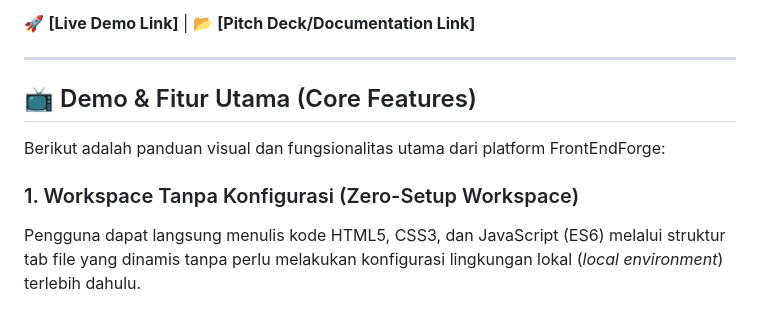
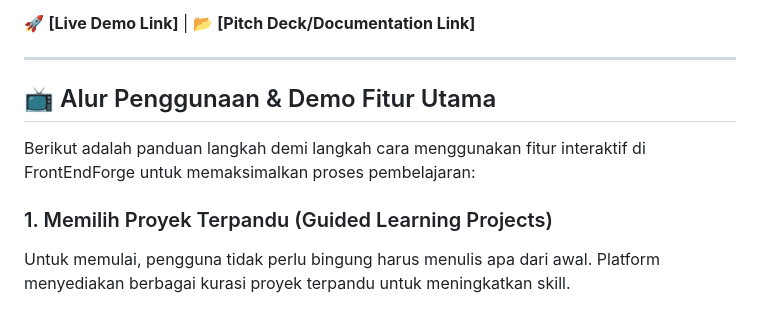
Before and after one commit to haibanr/FrontEndForge, a Markdown page: README.md, the part around one of its changes. GitHub-like rendering.

```diff
--- a/README.md
+++ b/README.md
@@ -9,10 +9,10 @@ FrontEndForge adalah platform coding workspace berbasis web tanpa konfigurasi (*
 
 ---
 
-## 📺 Demo & Fitur Utama (Core Features)
+## 📺 Alur Penggunaan & Demo Fitur Utama
 
-Berikut adalah panduan visual dan fungsionalitas utama dari platform FrontEndForge:
+Berikut adalah panduan langkah demi langkah cara menggunakan fitur interaktif di FrontEndForge untuk memaksimalkan proses pembelajaran:
 
-### 1. Workspace Tanpa Konfigurasi (Zero-Setup Workspace)
-Pengguna dapat langsung menulis kode HTML5, CSS3, dan JavaScript (ES6) melalui struktur tab file yang dinamis tanpa perlu melakukan konfigurasi lingkungan lokal (*local environment*) terlebih dahulu.
+### 1. Memilih Proyek Terpandu (Guided Learning Projects)
+Untuk memulai, pengguna tidak perlu bingung harus menulis apa dari awal. Platform menyediakan berbagai kurasi proyek terpandu untuk meningkatkan skill.
 
```
Also changed, not shown: other parts of README.md (+33 -12 lines).
